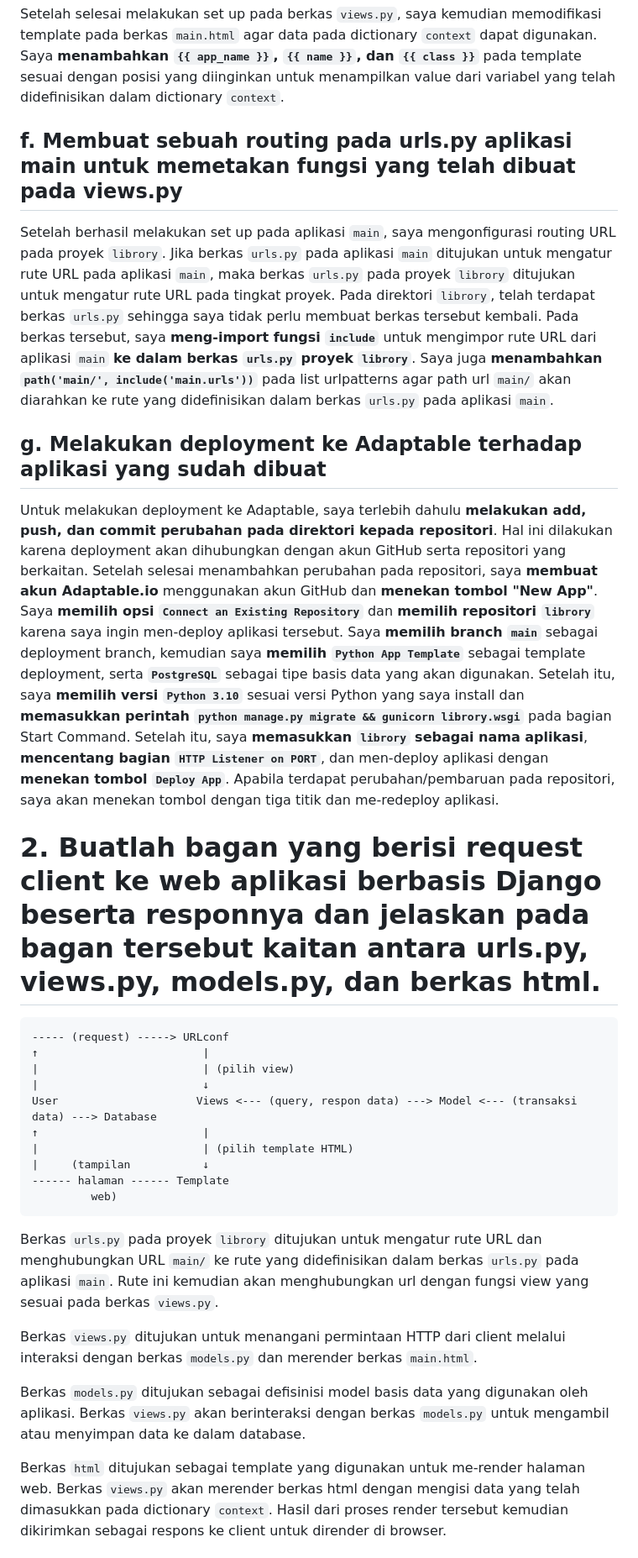
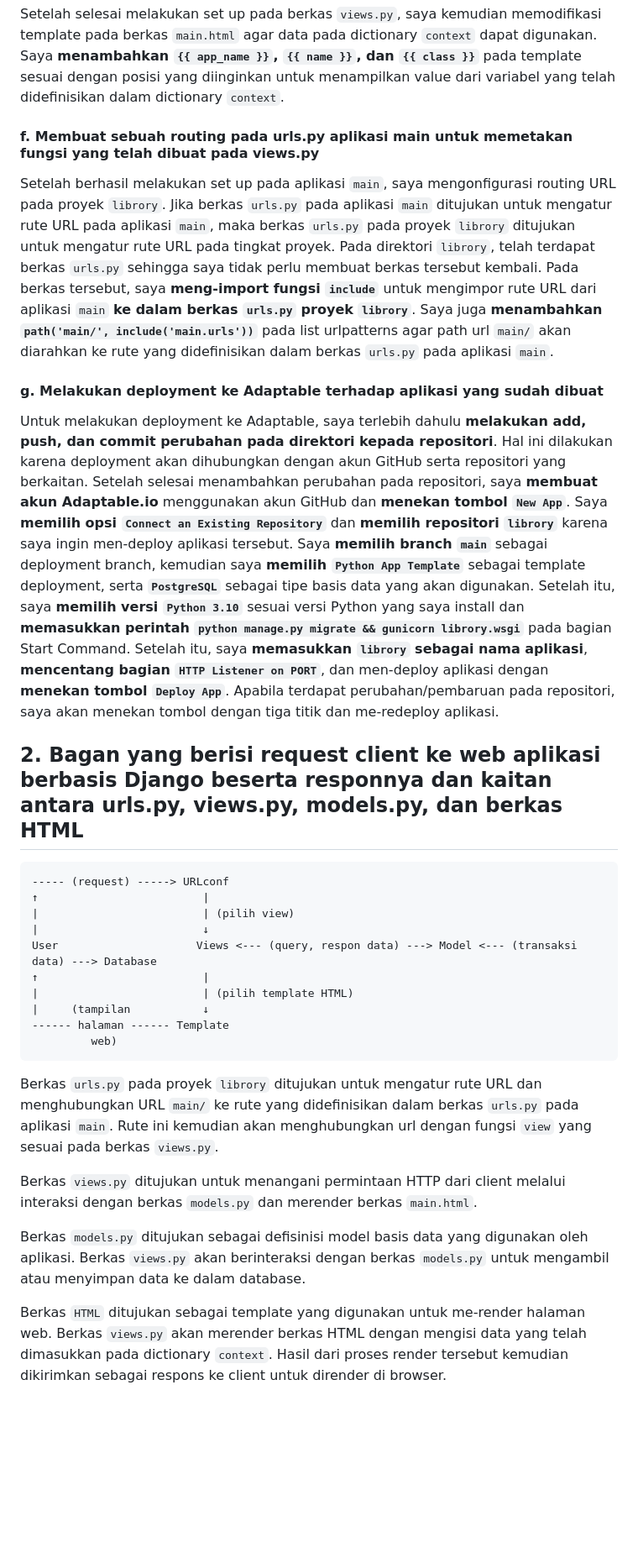
Before and after one commit to eelizabethmichelle/librory, a Markdown page: README.md, the part around the change printed below. Shown: that part at 84% size. Rendered like a GitHub page; blank space fills up the shorter version.

````diff
--- a/README.md
+++ b/README.md
@@ -32,13 +32,13 @@
 
 Setelah selesai melakukan set up pada berkas ```views.py```, saya kemudian memodifikasi template pada berkas ```main.html``` agar data pada dictionary ```context``` dapat digunakan. Saya **menambahkan ```{{ app_name }}```, ```{{ name }}```, dan ```{{ class }}```** pada template sesuai dengan posisi yang diinginkan untuk menampilkan value dari variabel yang telah didefinisikan dalam dictionary ```context```.
 
-##    f. Membuat sebuah routing pada urls.py aplikasi main untuk memetakan fungsi yang telah dibuat pada views.py
+####    f. Membuat sebuah routing pada urls.py aplikasi main untuk memetakan fungsi yang telah dibuat pada views.py
 Setelah berhasil melakukan set up pada aplikasi ```main```, saya mengonfigurasi routing URL pada proyek ```librory```. Jika berkas ```urls.py``` pada aplikasi ```main``` ditujukan untuk mengatur rute URL pada aplikasi ```main```, maka berkas ```urls.py``` pada proyek ```librory``` ditujukan untuk mengatur rute URL pada tingkat proyek. Pada direktori ```librory```, telah terdapat berkas ```urls.py``` sehingga saya tidak perlu membuat berkas tersebut kembali. Pada berkas tersebut, saya **meng-import fungsi ```include```** untuk mengimpor rute URL dari aplikasi ```main``` **ke dalam berkas ```urls.py``` proyek ```librory```**. Saya juga **menambahkan ```path('main/', include('main.urls'))```** pada list urlpatterns agar path url ```main/``` akan diarahkan ke rute yang didefinisikan dalam berkas ```urls.py``` pada aplikasi ```main```.
 
-##    g. Melakukan deployment ke Adaptable terhadap aplikasi yang sudah dibuat
-Untuk melakukan deployment ke Adaptable, saya terlebih dahulu **melakukan add, push, dan commit perubahan pada direktori kepada repositori**. Hal ini dilakukan karena deployment akan dihubungkan dengan akun GitHub serta repositori yang berkaitan. Setelah selesai menambahkan perubahan pada repositori, saya **membuat akun Adaptable.io** menggunakan akun GitHub dan **menekan tombol "New App"**. Saya **memilih opsi ```Connect an Existing Repository```** dan **memilih repositori ```librory```** karena saya ingin men-deploy aplikasi tersebut. Saya **memilih branch ```main```** sebagai deployment branch, kemudian saya **memilih ```Python App Template```** sebagai template deployment, serta **```PostgreSQL```** sebagai tipe basis data yang akan digunakan. Setelah itu, saya **memilih versi ```Python 3.10```** sesuai versi Python yang saya install dan **memasukkan perintah ```python manage.py migrate && gunicorn librory.wsgi```** pada bagian Start Command. Setelah itu, saya **memasukkan ```librory``` sebagai nama aplikasi**, **mencentang bagian ```HTTP Listener on PORT```**, dan men-deploy aplikasi dengan **menekan tombol ```Deploy App```**. Apabila terdapat perubahan/pembaruan pada repositori, saya akan menekan tombol dengan tiga titik dan me-redeploy aplikasi.
+####    g. Melakukan deployment ke Adaptable terhadap aplikasi yang sudah dibuat
+Untuk melakukan deployment ke Adaptable, saya terlebih dahulu **melakukan add, push, dan commit perubahan pada direktori kepada repositori**. Hal ini dilakukan karena deployment akan dihubungkan dengan akun GitHub serta repositori yang berkaitan. Setelah selesai menambahkan perubahan pada repositori, saya **membuat akun Adaptable.io** menggunakan akun GitHub dan **menekan tombol ```New App```**. Saya **memilih opsi ```Connect an Existing Repository```** dan **memilih repositori ```librory```** karena saya ingin men-deploy aplikasi tersebut. Saya **memilih branch ```main```** sebagai deployment branch, kemudian saya **memilih ```Python App Template```** sebagai template deployment, serta **```PostgreSQL```** sebagai tipe basis data yang akan digunakan. Setelah itu, saya **memilih versi ```Python 3.10```** sesuai versi Python yang saya install dan **memasukkan perintah ```python manage.py migrate && gunicorn librory.wsgi```** pada bagian Start Command. Setelah itu, saya **memasukkan ```librory``` sebagai nama aplikasi**, **mencentang bagian ```HTTP Listener on PORT```**, dan men-deploy aplikasi dengan **menekan tombol ```Deploy App```**. Apabila terdapat perubahan/pembaruan pada repositori, saya akan menekan tombol dengan tiga titik dan me-redeploy aplikasi.
 
-# 2. Buatlah bagan yang berisi request client ke web aplikasi berbasis Django beserta responnya dan jelaskan pada bagan tersebut kaitan antara urls.py, views.py, models.py, dan berkas html.
+## 2. Bagan yang berisi request client ke web aplikasi berbasis Django beserta responnya dan kaitan antara urls.py, views.py, models.py, dan berkas HTML
 
  ```
  ----- (request) -----> URLconf
@@ -53,11 +53,11 @@ User                     Views <--- (query, respon data) ---> Model <--- (transa
           web)
 ```
 
-Berkas ```urls.py``` pada proyek ```librory``` ditujukan untuk mengatur rute URL dan menghubungkan URL ```main/``` ke rute yang didefinisikan dalam berkas ```urls.py``` pada aplikasi ```main```. Rute ini kemudian akan menghubungkan url dengan fungsi view yang sesuai pada berkas ```views.py```.
+Berkas ```urls.py``` pada proyek ```librory``` ditujukan untuk mengatur rute URL dan menghubungkan URL ```main/``` ke rute yang didefinisikan dalam berkas ```urls.py``` pada aplikasi ```main```. Rute ini kemudian akan menghubungkan url dengan fungsi ```view``` yang sesuai pada berkas ```views.py```.
 
 Berkas ```views.py``` ditujukan untuk menangani permintaan HTTP dari client melalui interaksi dengan berkas ```models.py``` dan merender berkas ```main.html```.
 
 Berkas ```models.py``` ditujukan sebagai defisinisi model basis data yang digunakan oleh aplikasi. Berkas ```views.py``` akan berinteraksi dengan berkas ```models.py``` untuk mengambil atau menyimpan data ke dalam database.
 
-Berkas ```html``` ditujukan sebagai template yang digunakan untuk me-render halaman web. Berkas ```views.py``` akan merender berkas html dengan mengisi data yang telah dimasukkan pada dictionary ```context```. Hasil dari proses render tersebut kemudian dikirimkan sebagai respons ke client untuk dirender di browser.
+Berkas ```HTML``` ditujukan sebagai template yang digunakan untuk me-render halaman web. Berkas ```views.py``` akan merender berkas HTML dengan mengisi data yang telah dimasukkan pada dictionary ```context```. Hasil dari proses render tersebut kemudian dikirimkan sebagai respons ke client untuk dirender di browser.
 
````
Also changed, not shown: other parts of README.md (+20 -20 lines).
